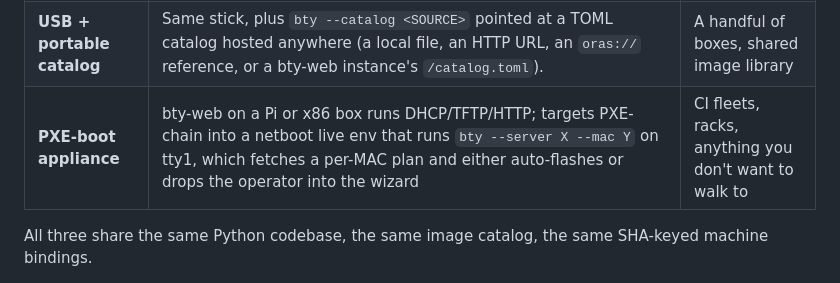
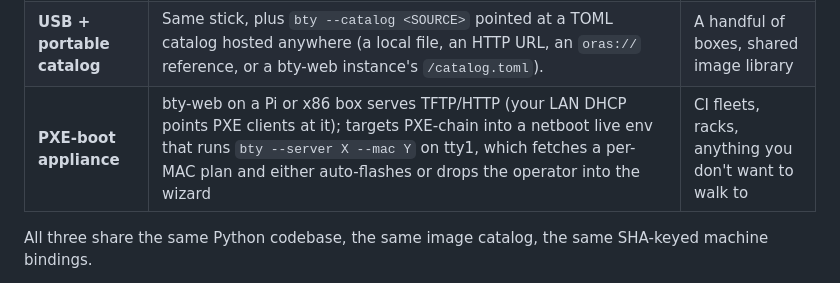
Before and after one commit to safl/bty, a Markdown page: README.md, the part around the change. Drawn GitHub-style.

```diff
--- a/README.md
+++ b/README.md
@@ -56,7 +56,7 @@ bty
 |---|---|---|
 | **USB live stick** | bty boots from a flash drive, runs `bty`, flashes the box it's plugged into. Fresh sticks ship with a starter `catalog.toml` (Debian / Ubuntu / Fedora / FreeBSD headless images plus a Fedora desktop, via `oras://ghcr.io/safl/nosi/...`, plus bty-server) so the wizard's image picker is non-empty out of the box. | Single-machine local imaging |
 | **USB + portable catalog** | Same stick, plus `bty --catalog <SOURCE>` pointed at a TOML catalog hosted anywhere (a local file, an HTTP URL, an `oras://` reference, or a bty-web instance's `/catalog.toml`). | A handful of boxes, shared image library |
-| **PXE-boot appliance** | bty-web on a Pi or x86 box runs DHCP/TFTP/HTTP; targets PXE-chain into a netboot live env that runs `bty --server X --mac Y` on tty1, which fetches a per-MAC plan and either auto-flashes or drops the operator into the wizard | CI fleets, racks, anything you don't want to walk to |
+| **PXE-boot appliance** | bty-web on a Pi or x86 box serves TFTP/HTTP (your LAN DHCP points PXE clients at it); targets PXE-chain into a netboot live env that runs `bty --server X --mac Y` on tty1, which fetches a per-MAC plan and either auto-flashes or drops the operator into the wizard | CI fleets, racks, anything you don't want to walk to |
 
 All three share the same Python codebase, the same image catalog, the
 same SHA-keyed machine bindings.
```
Also changed, not shown: docs/src/index.md (+1 -1 lines), docs/src/walkthrough-server-docker.md (+2 -2 lines).
